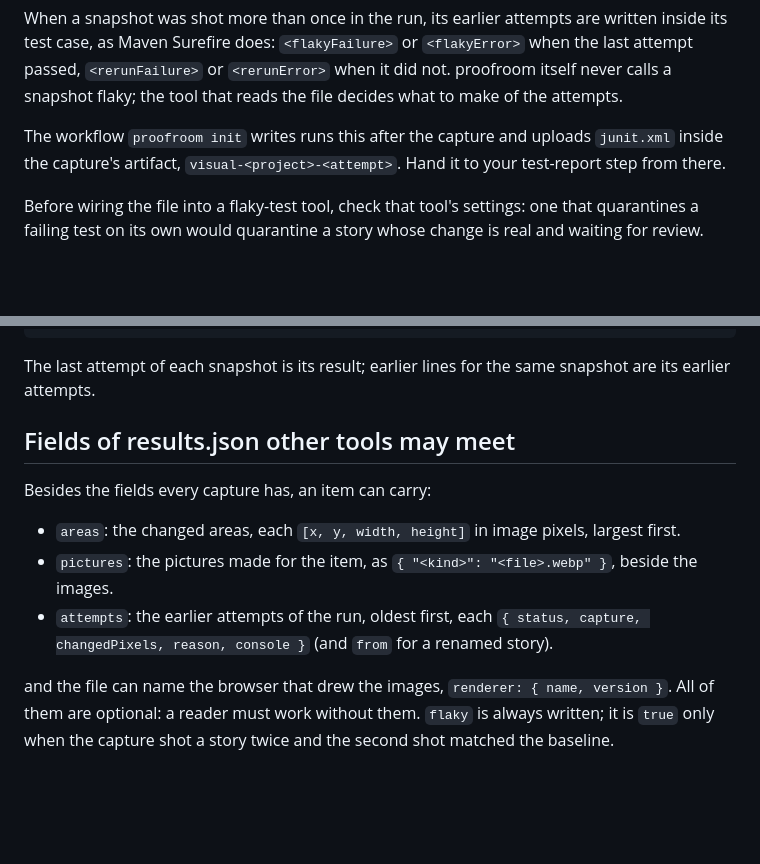
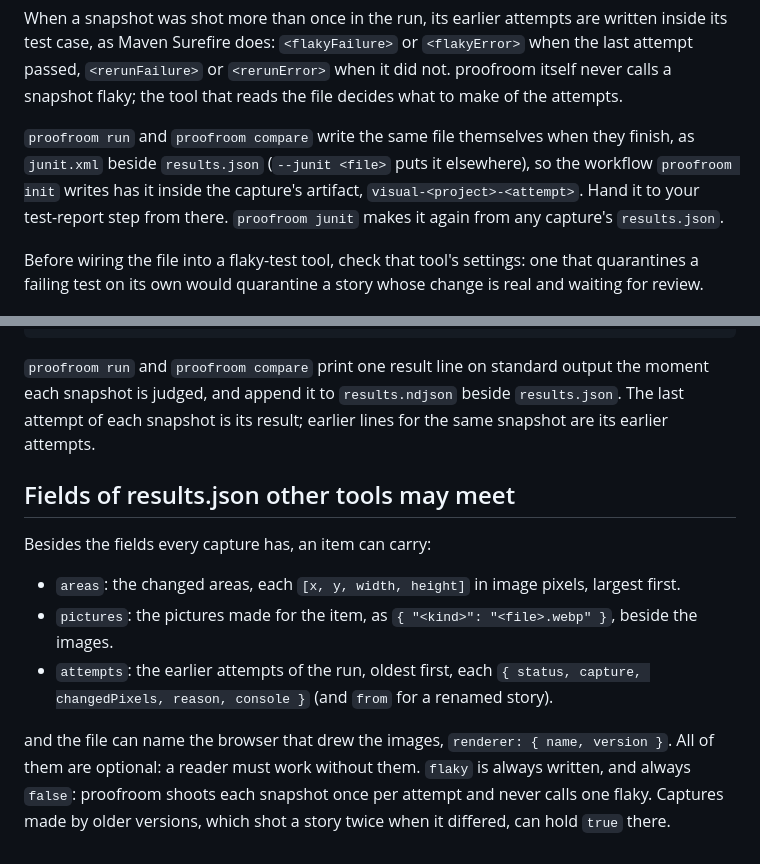
Before and after one commit to graphty-org/proofroom, a Markdown page: docs/test-results.md, 2 parts joined by grey strips. Rendered like a GitHub page; blank space fills up the shorter version.

Commit message:
docs: capture and compare, run and --retries

````diff
--- a/docs/test-results.md
+++ b/docs/test-results.md
@@ -41,8 +41,11 @@ test case, as Maven Surefire does: `<flakyFailure>` or `<flakyError>` when the l
 `<rerunFailure>` or `<rerunError>` when it did not. proofroom itself never calls a snapshot flaky;
 the tool that reads the file decides what to make of the attempts.
 
-The workflow `proofroom init` writes runs this after the capture and uploads `junit.xml` inside the
-capture's artifact, `visual-<project>-<attempt>`. Hand it to your test-report step from there.
+`proofroom run` and `proofroom compare` write the same file themselves when they finish, as
+`junit.xml` beside `results.json` (`--junit <file>` puts it elsewhere), so the workflow
+`proofroom init` writes has it inside the capture's artifact, `visual-<project>-<attempt>`. Hand
+it to your test-report step from there. `proofroom junit` makes it again from any capture's
+`results.json`.
 
 Before wiring the file into a flaky-test tool, check that tool's settings: one that quarantines a
 failing test on its own would quarantine a story whose change is real and waiting for review.
@@ -80,8 +83,9 @@ more:
 }
 ```
 
-The last attempt of each snapshot is its result; earlier lines for the same snapshot are its
-earlier attempts.
+`proofroom run` and `proofroom compare` print one result line on standard output the moment each
+snapshot is judged, and append it to `results.ndjson` beside `results.json`. The last attempt of
+each snapshot is its result; earlier lines for the same snapshot are its earlier attempts.
 
 ## Fields of results.json other tools may meet
 
@@ -93,5 +97,6 @@ Besides the fields every capture has, an item can carry:
 reason, console }` (and `from` for a renamed story).
 
 and the file can name the browser that drew the images, `renderer: { name, version }`. All of them
-are optional: a reader must work without them. `flaky` is always written; it is `true` only when
-the capture shot a story twice and the second shot matched the baseline.
+are optional: a reader must work without them. `flaky` is always written, and always `false`:
+proofroom shoots each snapshot once per attempt and never calls one flaky. Captures made by older
+versions, which shot a story twice when it differed, can hold `true` there.
````
Also changed, not shown: docs/capture-and-compare.md (added, +127 -0 lines).
